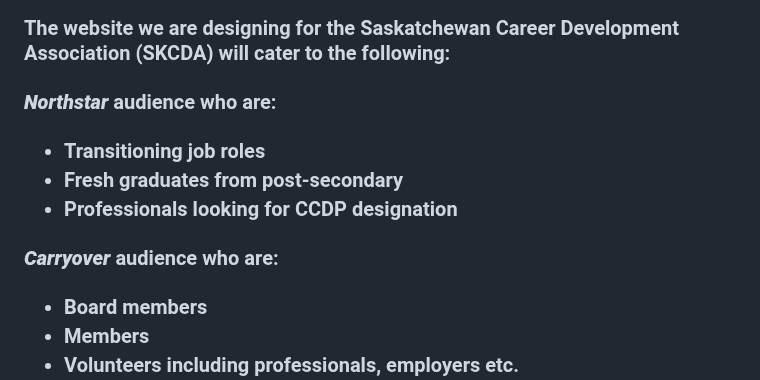
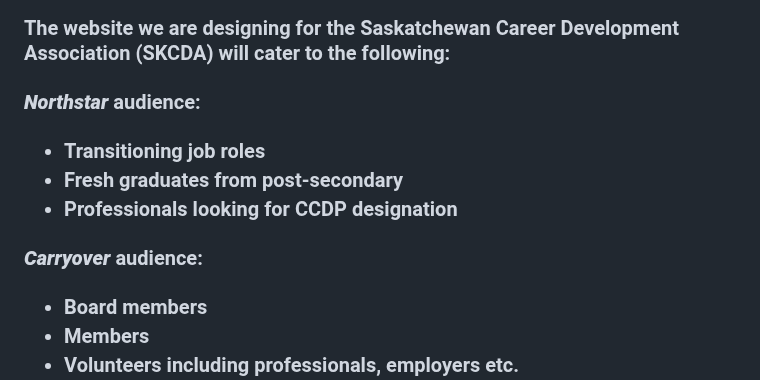
Before and after one commit to muhammadt1/SKCDA-Website, a Markdown page: README.md, the part around the change. Rendered like a GitHub page.

```diff
--- a/README.md
+++ b/README.md
@@ -19,7 +19,7 @@
 <h2><u>Intended Audience</u></h2>
 <h3>The website we are designing for the Saskatchewan Career Development Association (SKCDA) will cater to the following:</h3>
 
-<h3><i><strong>Northstar</strong></i> audience who are:</h3>
+<h3><i><strong>Northstar</strong></i> audience:</h3>
 
 <h3>
 
@@ -28,7 +28,7 @@
 * Professionals looking for CCDP designation
 </h3>
 
-<h3><i><strong>Carryover</strong></i> audience who are:</h3>
+<h3><i><strong>Carryover</strong></i> audience:</h3>
 
 <h3>
 
```
